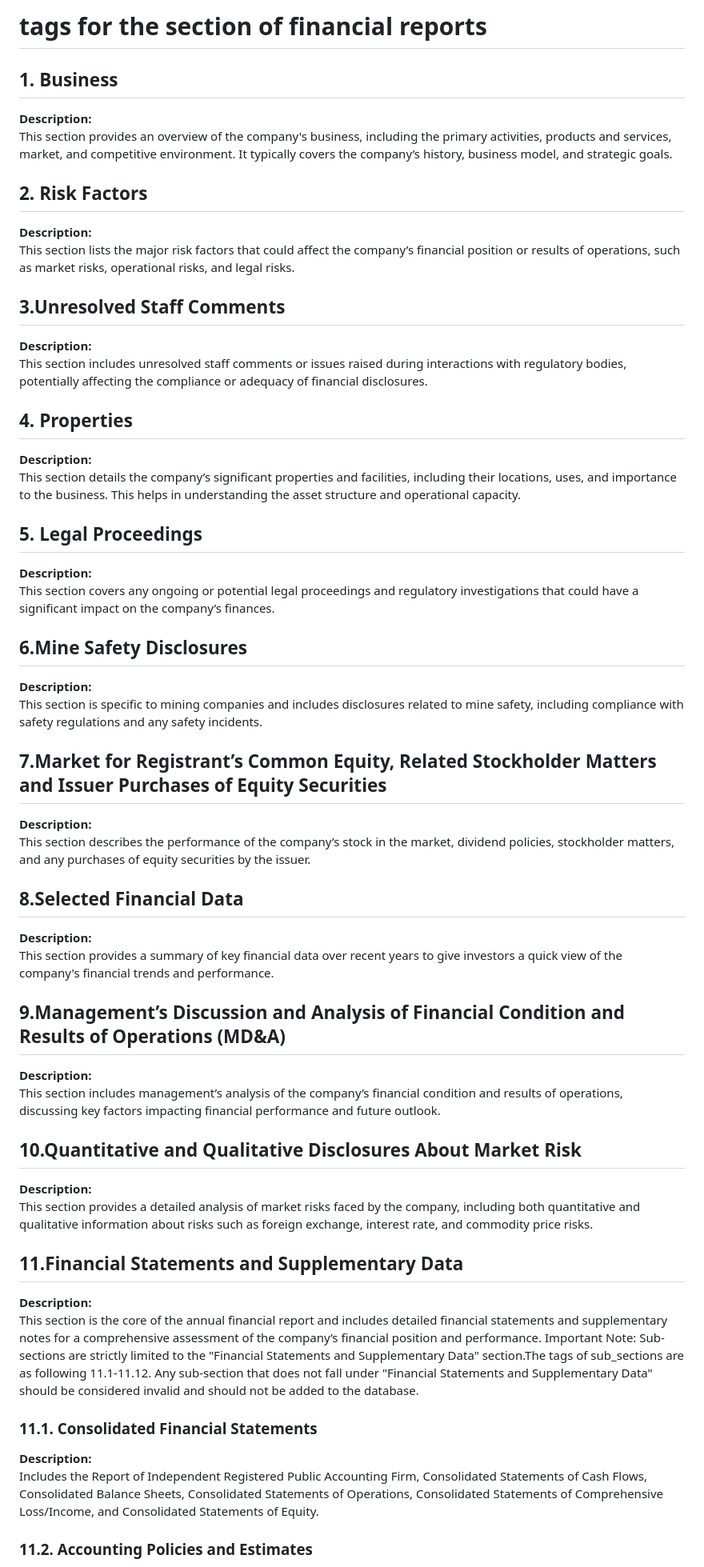
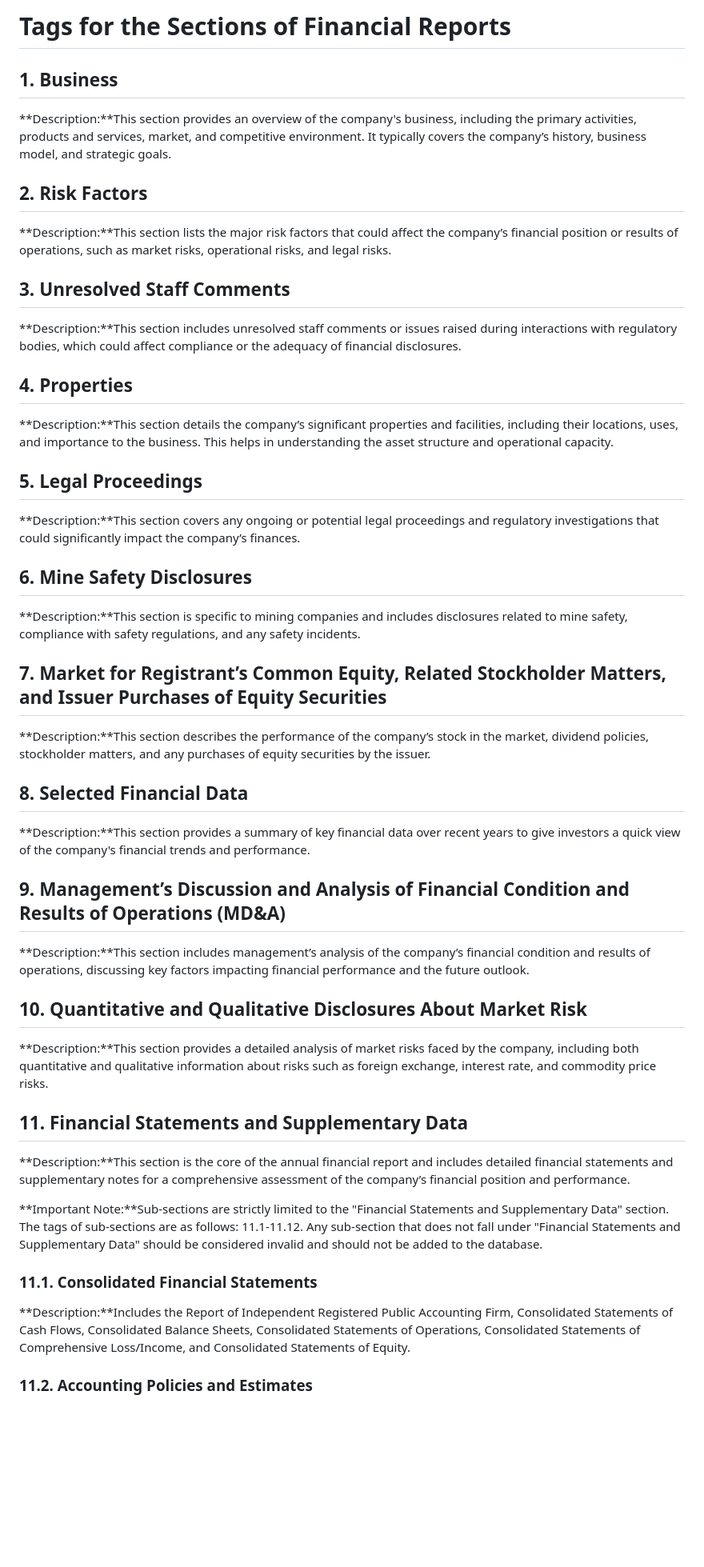
Before and after one commit to OpenDFM/NeuSym-RAG, a Markdown page: documents/financial_report_tags.md, the part around the change printed below. Shown: that part at 80% size. Drawn GitHub-style; blank space fills up the shorter version.

```diff
--- a/documents/financial_report_tags.md
+++ b/documents/financial_report_tags.md
@@ -1,66 +1,54 @@
-# tags for the section of financial reports
+# Tags for the Sections of Financial Reports
 
 ## 1. Business
 
-**Description:**
-This section provides an overview of the company's business, including the primary activities, products and services, market, and competitive environment. It typically covers the company’s history, business model, and strategic goals.
+**Description:**This section provides an overview of the company's business, including the primary activities, products and services, market, and competitive environment. It typically covers the company’s history, business model, and strategic goals.
 
 ## 2. Risk Factors
 
-**Description:**
-This section lists the major risk factors that could affect the company’s financial position or results of operations, such as market risks, operational risks, and legal risks.
+**Description:**This section lists the major risk factors that could affect the company’s financial position or results of operations, such as market risks, operational risks, and legal risks.
 
-## 3.Unresolved Staff Comments
+## 3. Unresolved Staff Comments
 
-**Description:**
-This section includes unresolved staff comments or issues raised during interactions with regulatory bodies, potentially affecting the compliance or adequacy of financial disclosures.
+**Description:**This section includes unresolved staff comments or issues raised during interactions with regulatory bodies, which could affect compliance or the adequacy of financial disclosures.
 
 ## 4. Properties
 
-**Description:**
-This section details the company’s significant properties and facilities, including their locations, uses, and importance to the business. This helps in understanding the asset structure and operational capacity.
+**Description:**This section details the company’s significant properties and facilities, including their locations, uses, and importance to the business. This helps in understanding the asset structure and operational capacity.
 
 ## 5. Legal Proceedings
 
-**Description:**
-This section covers any ongoing or potential legal proceedings and regulatory investigations that could have a significant impact on the company’s finances.
+**Description:**This section covers any ongoing or potential legal proceedings and regulatory investigations that could significantly impact the company’s finances.
 
-## 6.Mine Safety Disclosures
+## 6. Mine Safety Disclosures
 
-**Description:**
-This section is specific to mining companies and includes disclosures related to mine safety, including compliance with safety regulations and any safety incidents.
+**Description:**This section is specific to mining companies and includes disclosures related to mine safety, compliance with safety regulations, and any safety incidents.
 
-## 7.Market for Registrant’s Common Equity, Related Stockholder Matters and Issuer Purchases of Equity Securities
+## 7. Market for Registrant’s Common Equity, Related Stockholder Matters, and Issuer Purchases of Equity Securities
 
-**Description:**
-This section describes the performance of the company’s stock in the market, dividend policies, stockholder matters, and any purchases of equity securities by the issuer.
+**Description:**This section describes the performance of the company’s stock in the market, dividend policies, stockholder matters, and any purchases of equity securities by the issuer.
 
-## 8.Selected Financial Data
+## 8. Selected Financial Data
 
-**Description:**
-This section provides a summary of key financial data over recent years to give investors a quick view of the company's financial trends and performance.
+**Description:**This section provides a summary of key financial data over recent years to give investors a quick view of the company's financial trends and performance.
 
-## 9.Management’s Discussion and Analysis of Financial Condition and Results of Operations (MD&A)
+## 9. Management’s Discussion and Analysis of Financial Condition and Results of Operations (MD&A)
 
-**Description:**
-This section includes management’s analysis of the company’s financial condition and results of operations, discussing key factors impacting financial performance and future outlook.
+**Description:**This section includes management’s analysis of the company’s financial condition and results of operations, discussing key factors impacting financial performance and the future outlook.
 
-## 10.Quantitative and Qualitative Disclosures About Market Risk
+## 10. Quantitative and Qualitative Disclosures About Market Risk
 
-**Description:**
-This section provides a detailed analysis of market risks faced by the company, including both quantitative and qualitative information about risks such as foreign exchange, interest rate, and commodity price risks.
+**Description:**This section provides a detailed analysis of market risks faced by the company, including both quantitative and qualitative information about risks such as foreign exchange, interest rate, and commodity price risks.
 
-## 11.Financial Statements and Supplementary Data
+## 11. Financial Statements and Supplementary Data
 
-**Description:**
-This section is the core of the annual financial report and includes detailed financial statements and supplementary notes for a comprehensive assessment of the company’s financial position and performance.
-Important Note:
-Sub-sections are strictly limited to the "Financial Statements and Supplementary Data" section.The tags of sub_sections are as following 11.1-11.12. Any sub-section that does not fall under "Financial Statements and Supplementary Data" should be considered invalid and should not be added to the database.
+**Description:**This section is the core of the annual financial report and includes detailed financial statements and supplementary notes for a comprehensive assessment of the company’s financial position and performance.
+
+**Important Note:**Sub-sections are strictly limited to the "Financial Statements and Supplementary Data" section. The tags of sub-sections are as follows: 11.1-11.12. Any sub-section that does not fall under "Financial Statements and Supplementary Data" should be considered invalid and should not be added to the database.
 
 ### 11.1. Consolidated Financial Statements
 
-**Description:**
-Includes the Report of Independent Registered Public Accounting Firm, Consolidated Statements of Cash Flows, Consolidated Balance Sheets, Consolidated Statements of Operations, Consolidated Statements of Comprehensive Loss/Income, and Consolidated Statements of Equity.
+**Description:**Includes the Report of Independent Registered Public Accounting Firm, Consolidated Statements of Cash Flows, Consolidated Balance Sheets, Consolidated Statements of Operations, Consolidated Statements of Comprehensive Loss/Income, and Consolidated Statements of Equity.
 
 ### 11.2. Accounting Policies and Estimates
 
```
Also changed, not shown: other parts of documents/financial_report_tags.md (+27 -46 lines).
